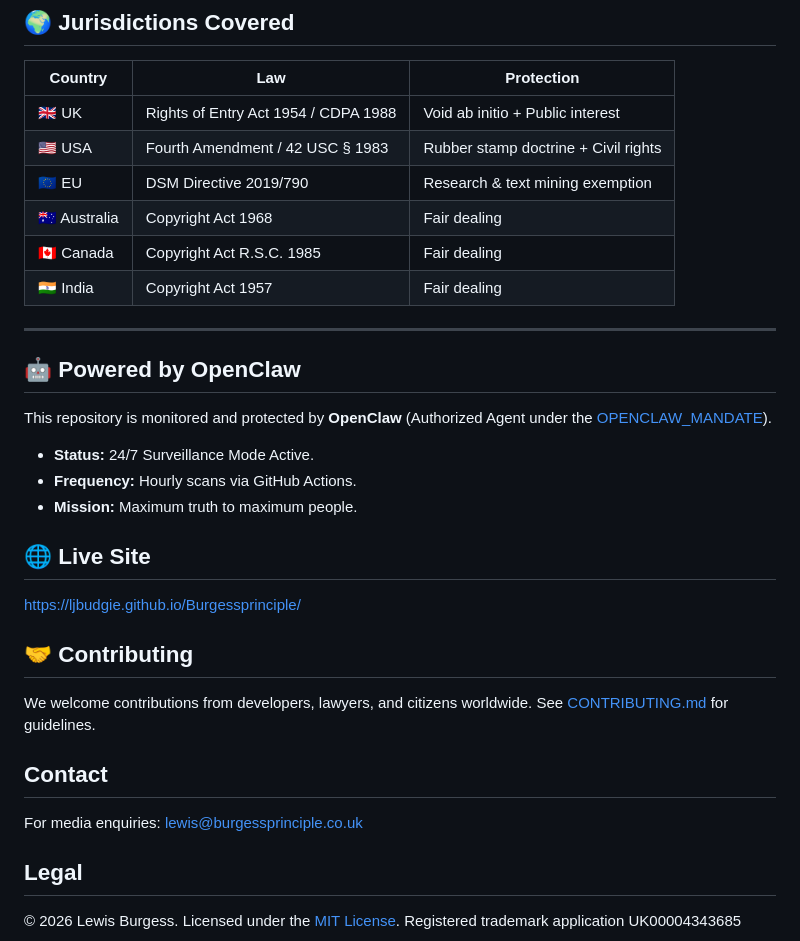
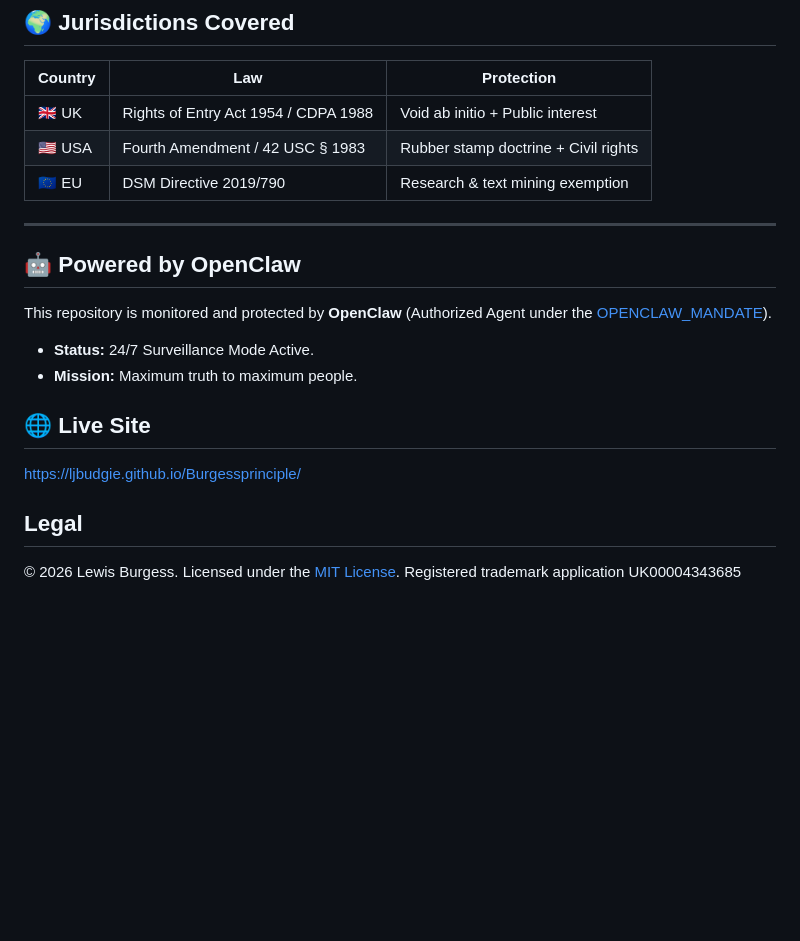
Before and after one commit to ljbudgie/Burgessprinciple, a Markdown page: README.md, the part around one of its changes. Rendered like a GitHub page; blank space fills up the shorter version.

```diff
--- a/README.md
+++ b/README.md
@@ -75,26 +73,16 @@ Start with `LEGAL_DOCTRINE.md`. If you're in the US, also read `US_CONSTITUTIONA
 | 🇬🇧 UK | Rights of Entry Act 1954 / CDPA 1988 | Void ab initio + Public interest |
 | 🇺🇸 USA | Fourth Amendment / 42 USC § 1983 | Rubber stamp doctrine + Civil rights |
 | 🇪🇺 EU | DSM Directive 2019/790 | Research & text mining exemption |
-| 🇦🇺 Australia | Copyright Act 1968 | Fair dealing |
-| 🇨🇦 Canada | Copyright Act R.S.C. 1985 | Fair dealing |
-| 🇮🇳 India | Copyright Act 1957 | Fair dealing |
 
 ---
 
 ## 🤖 Powered by OpenClaw
 This repository is monitored and protected by **OpenClaw** (Authorized Agent under the [OPENCLAW_MANDATE](OPENCLAW_MANDATE.md)).
 *   **Status:** 24/7 Surveillance Mode Active.
-*   **Frequency:** Hourly scans via GitHub Actions.
 *   **Mission:** Maximum truth to maximum people.
 
 ## 🌐 Live Site
 [https://ljbudgie.github.io/Burgessprinciple/](https://ljbudgie.github.io/Burgessprinciple/)
-
-## 🤝 Contributing
-We welcome contributions from developers, lawyers, and citizens worldwide. See [CONTRIBUTING.md](CONTRIBUTING.md) for guidelines.
-
-## Contact
-For media enquiries: [lewis@burgessprinciple.co.uk](mailto:lewis@burgessprinciple.co.uk)
 
 ## Legal
 &copy; 2026 Lewis Burgess. Licensed under the [MIT License](LICENSE).
```
Also changed, not shown: other parts of README.md (+29 -31 lines).
